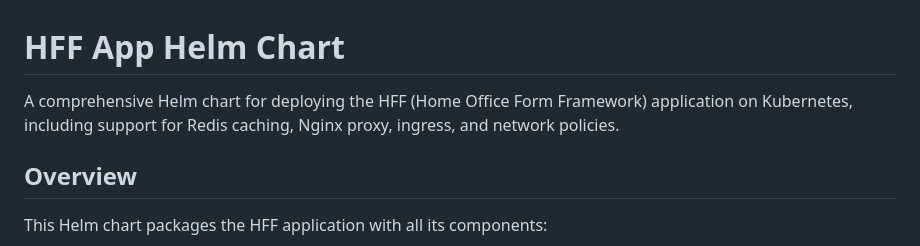
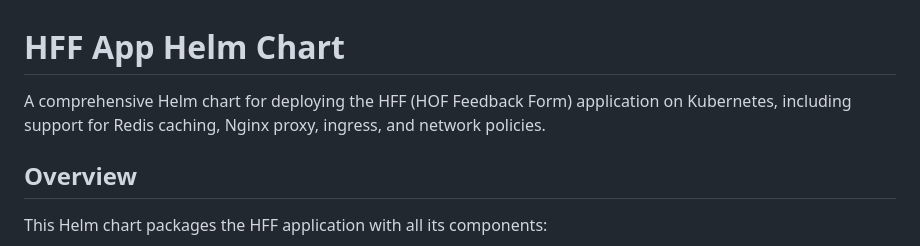
Before and after one commit to UKHomeOffice/hff, a Markdown page: charts/hff/README.md, the part around the change. Drawn GitHub-style.

Commit message:
fix: update readme

```diff
--- a/charts/hff/README.md
+++ b/charts/hff/README.md
@@ -1,6 +1,6 @@
 # HFF App Helm Chart
 
-A comprehensive Helm chart for deploying the HFF (Home Office Form Framework) application on Kubernetes, including support for Redis caching, Nginx proxy, ingress, and network policies.
+A comprehensive Helm chart for deploying the HFF (HOF Feedback Form) application on Kubernetes, including support for Redis caching, Nginx proxy, ingress, and network policies.
 
 ## Overview
 
```
